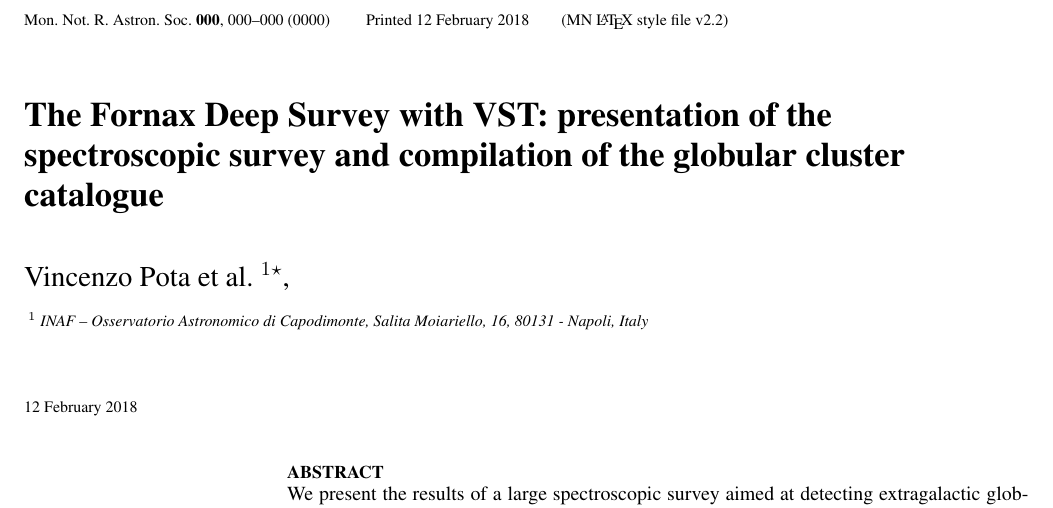
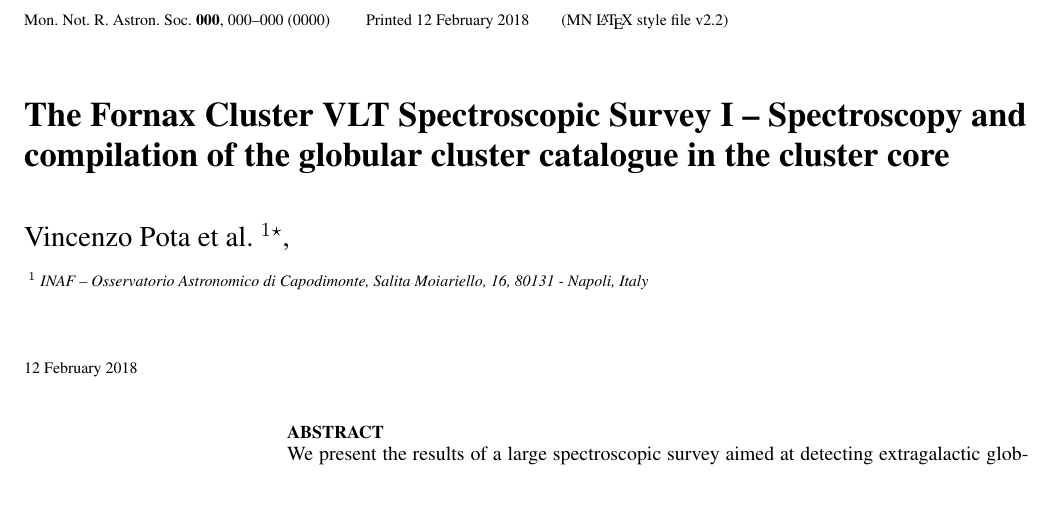
Before and after one commit to vincepota-zz/Fornax-paper, a LaTeX paper (pota.tex): part of page 1 of 10, cut so that both start at the same text. Compiled offline with pdfLaTeX; a LaTeX package or settings file that is missing is left out.

Commit message:
make a test commit

```diff
--- a/pota.tex
+++ b/pota.tex
@@ -12,7 +12,7 @@
 \newcommand{\kms}{\mbox{\,km~s$^{-1}$}}
 \setlength{\tabcolsep}{0.06in}   % reduce the column spacing in the Tables
 
-\title[The Fornax Deep survey]{The Fornax Deep Survey with VST: presentation of the spectroscopic survey and compilation of the globular cluster catalogue}
+\title[The Fornax Cluster VLT Spectroscopic Survey]{The Fornax Cluster VLT Spectroscopic Survey I -- Spectroscopy and compilation of the globular cluster catalogue in the cluster core}
 
 \author[Pota et al.]{\noindent
 Vincenzo Pota et al. $^{1}$\thanks{E-mail: vincenzo.pota@gmail.com},
```
